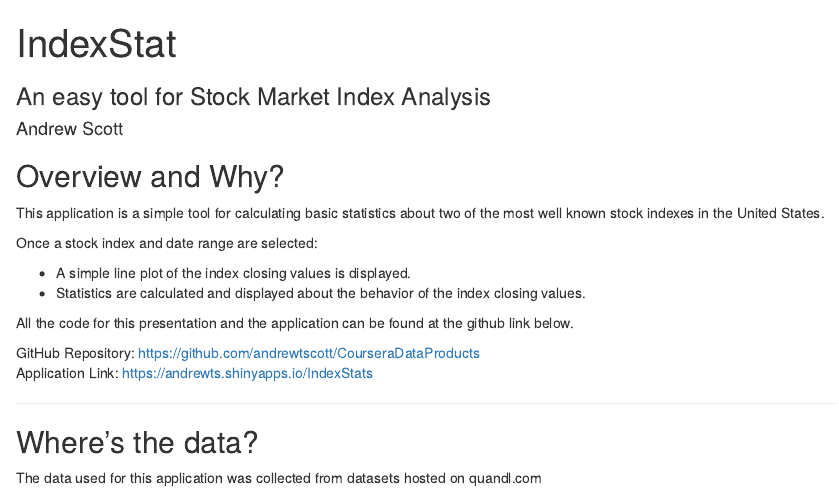
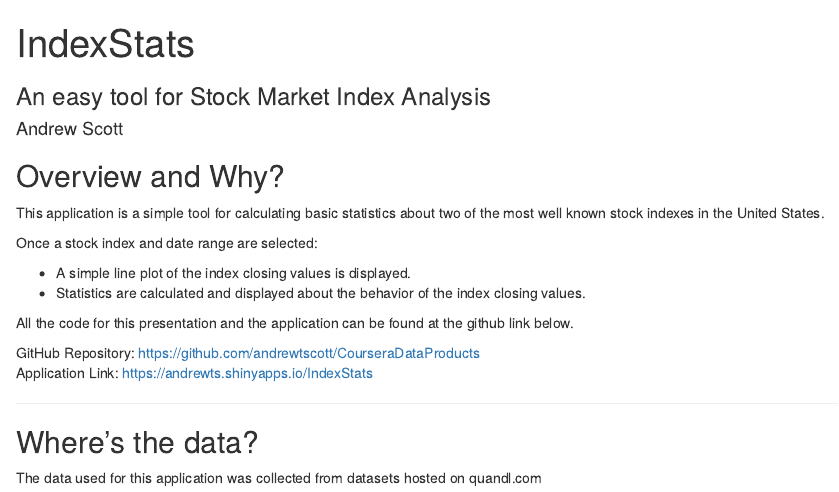
Before and after one commit to andrewtscott/CourseraDataProducts, an R Markdown document (presentation/index.Rmd): the page in a window 1100 px wide, from its top. Rendered offline with R 4.5, knitr and Pandoc, with nearby package versions.

Commit message:
Fix Typo

```diff
--- a/presentation/index.Rmd
+++ b/presentation/index.Rmd
@@ -1,5 +1,5 @@
 ---
-title       : IndexStat
+title       : IndexStats
 subtitle    : An easy tool for Stock Market Index Analysis
 author      : Andrew Scott
 job         :
```
Also changed, not shown: presentation/index.html, presentation/index.md.
